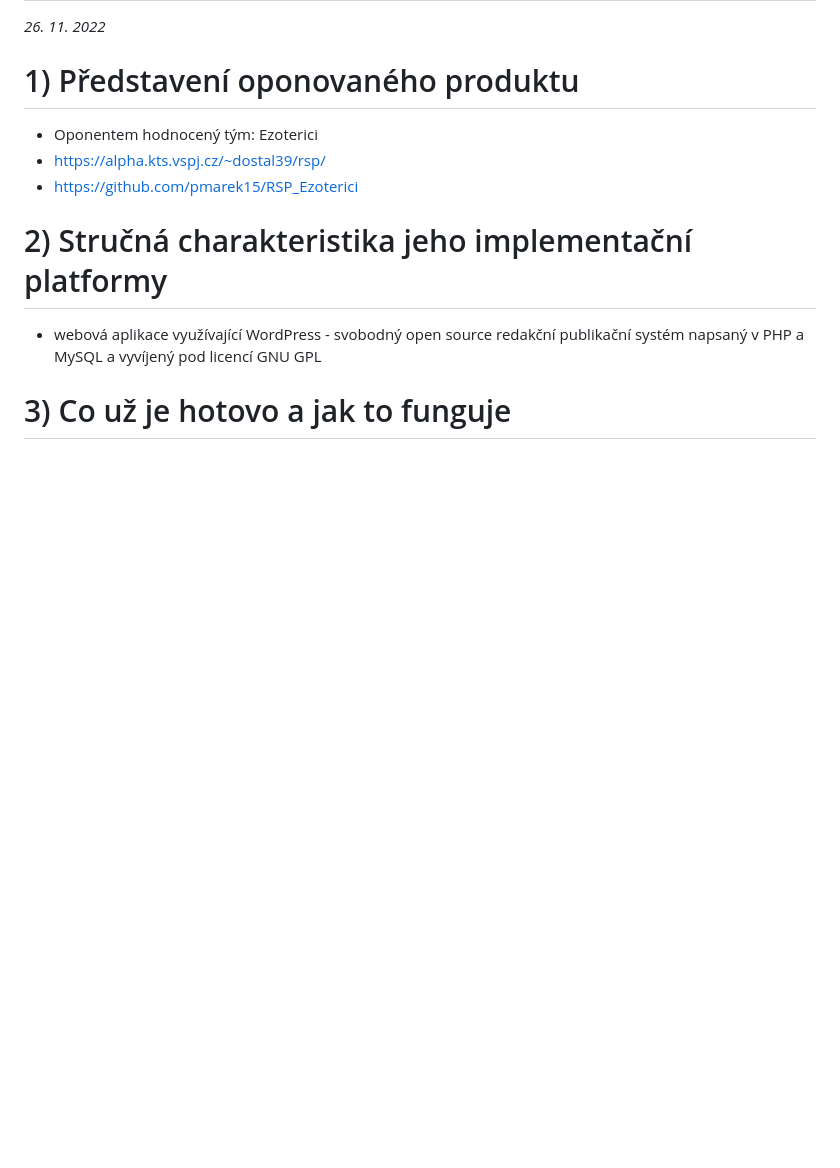
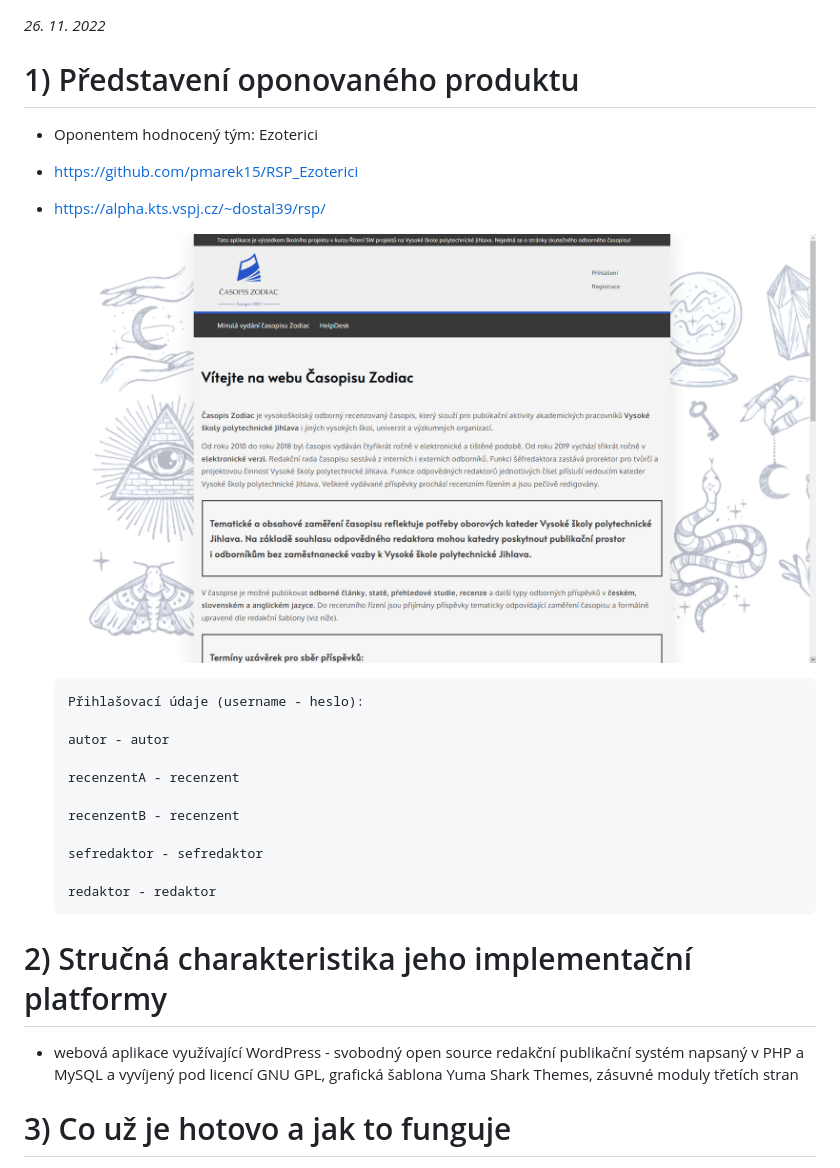
Before and after one commit to JKalina08/ssg_magazine, a Markdown page: docs/oponentura.md, the part around the change printed below. Rendered like a GitHub page; pictures changed too: imgs/op_web01_guest_index.png (added); blank space fills up the shorter version.

Commit message:
oponentura edit

```diff
--- a/docs/oponentura.md
+++ b/docs/oponentura.md
@@ -5,12 +5,26 @@ _26. 11. 2022_
 # 1) Představení oponovaného produktu
 
   * Oponentem hodnocený tým: Ezoterici
+  * https://github.com/pmarek15/RSP_Ezoterici
   * https://alpha.kts.vspj.cz/~dostal39/rsp/
-  * https://github.com/pmarek15/RSP_Ezoterici
+
+     ![opWebUvodniStranka](../imgs/op_web01_guest_index.png)
+
+        Přihlašovací údaje (username - heslo):
+
+        autor - autor
+
+        recenzentA - recenzent
+
+        recenzentB - recenzent
+
+        sefredaktor - sefredaktor
+
+        redaktor - redaktor
 
 # 2) Stručná charakteristika jeho implementační platformy
 
-  * webová aplikace využívající WordPress - svobodný open source redakční publikační systém napsaný v PHP a MySQL a vyvíjený pod licencí GNU GPL
+  * webová aplikace využívající WordPress - svobodný open source redakční publikační systém napsaný v PHP a MySQL a vyvíjený pod licencí GNU GPL, grafická šablona Yuma Shark Themes, zásuvné moduly třetích stran
 
 # 3) Co už je hotovo a jak to funguje
 
```
Also changed, not shown: other parts of docs/oponentura.md (+21 -0 lines), imgs/op_web02_guest_clanky.png (added), imgs/op_web03_autor_clanky.png (added), imgs/op_web03_autor_novy_clanek.png (added).
